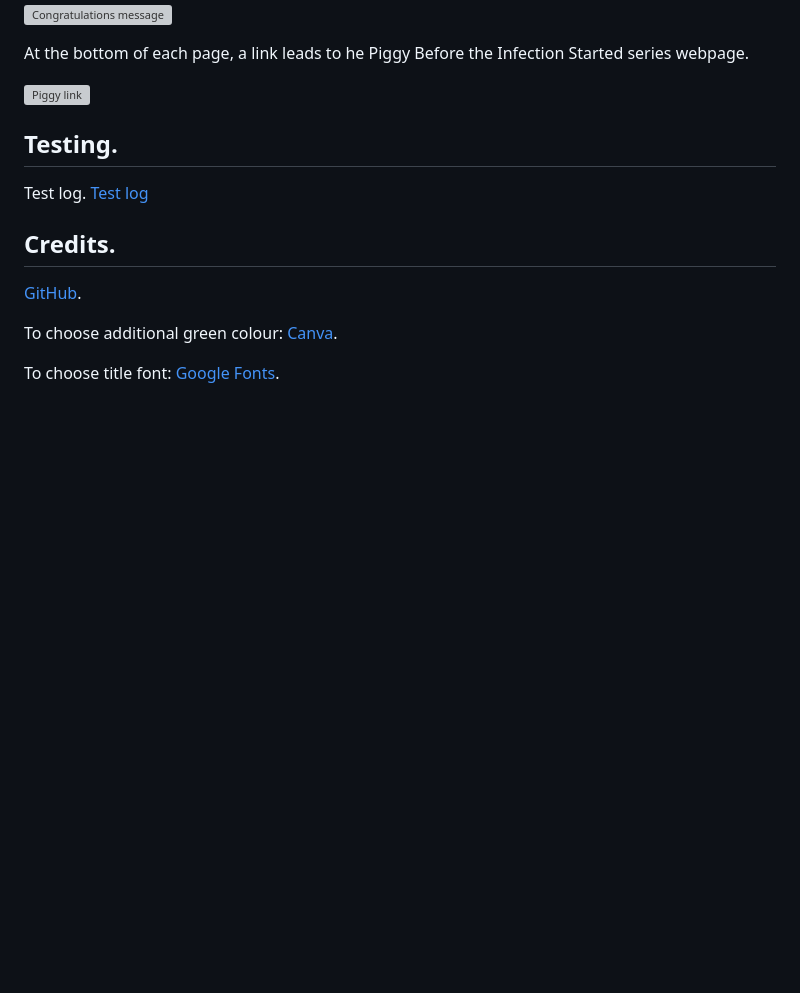
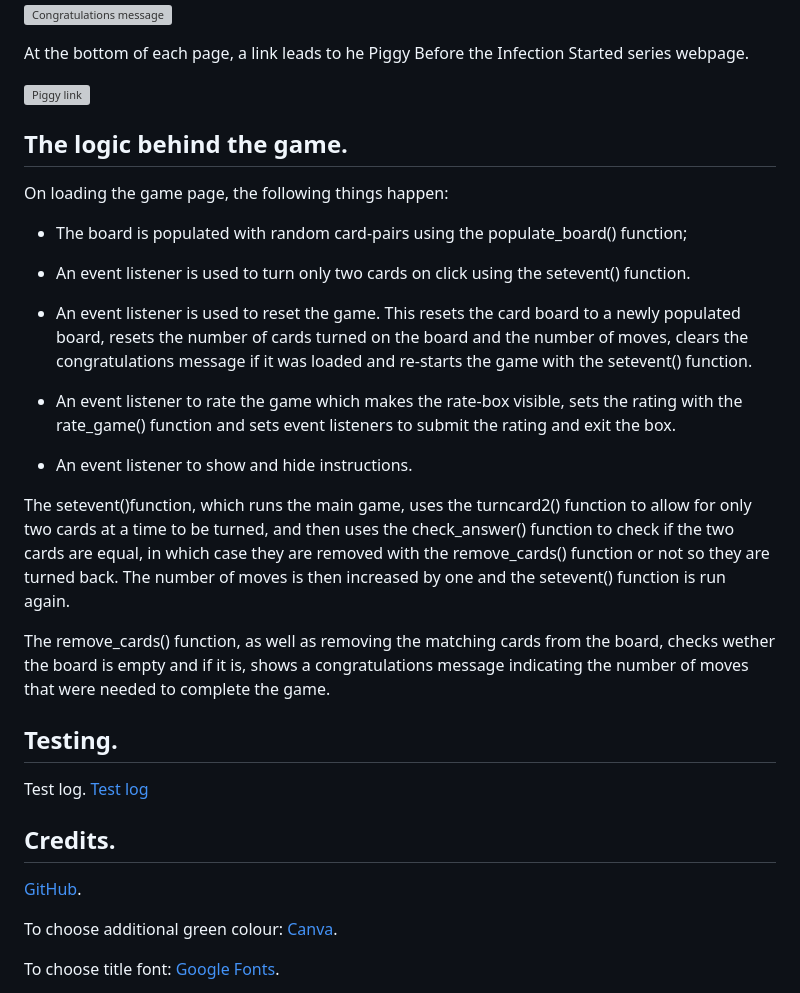
Before and after one commit to louisae452/lucella_card_match, a Markdown page: README.md, the part around the change. GitHub-like rendering; blank space fills up the shorter version; grey boxes are pictures that could not be loaded.

Commit message:
Completed the logic of the game section in readme file

```diff
--- a/README.md
+++ b/README.md
@@ -126,6 +126,26 @@ At the bottom of each page, a link leads to he Piggy Before the Infection Starte
 
 ![Piggy link](/assets/images/readme_images/features/piggy-link.jpg)
 
+## The logic behind the game.
+
+On loading the game page, the following things happen:
+
+- The board is populated with random card-pairs using the populate_board() function;
+
+- An event listener is used to turn only two cards on click using the setevent() function.
+
+ - An event listener is used to reset the game. This resets the card board to a newly populated board, resets the number of cards turned on the board and the number of moves, clears the congratulations message if it was loaded and re-starts the game with the setevent() function.
+
+ - An event listener to rate the game which makes the rate-box visible, sets the rating with the rate_game() function and sets event listeners to submit the rating and exit the box.
+
+ - An event listener to show and hide instructions.
+
+ The setevent()function, which runs the main game, uses the turncard2() function to allow for only two cards at a time to be turned, and then uses the check_answer() function to check if the two cards are equal, in which case they are removed with the remove_cards() function or not so they are turned back. The number of moves is then increased by one and the setevent() function is run again.
+
+ The remove_cards() function, as well as removing the matching cards from the board, checks wether the board is empty and if it is, shows a congratulations message indicating the number of moves that were needed to complete the game.
+
+
+
 
 ## Testing.
 
```
